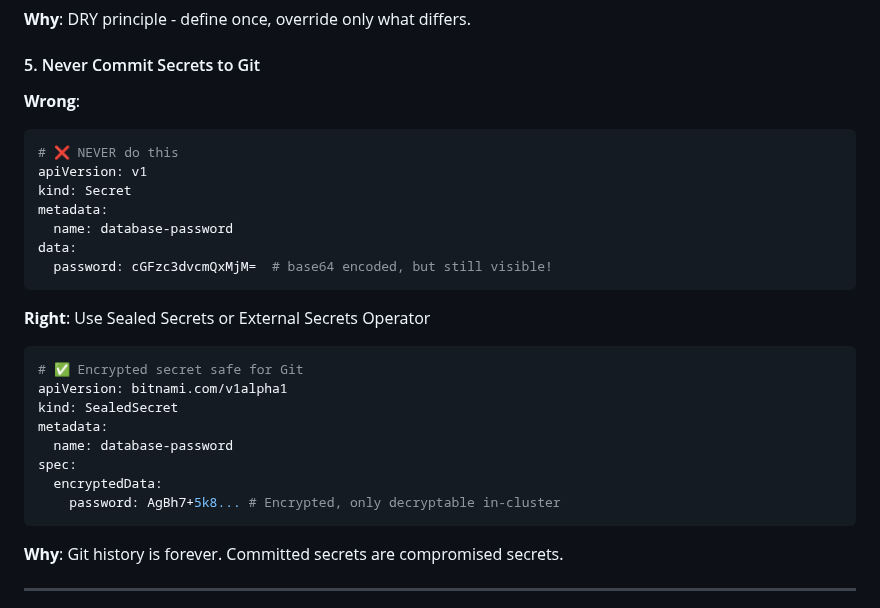
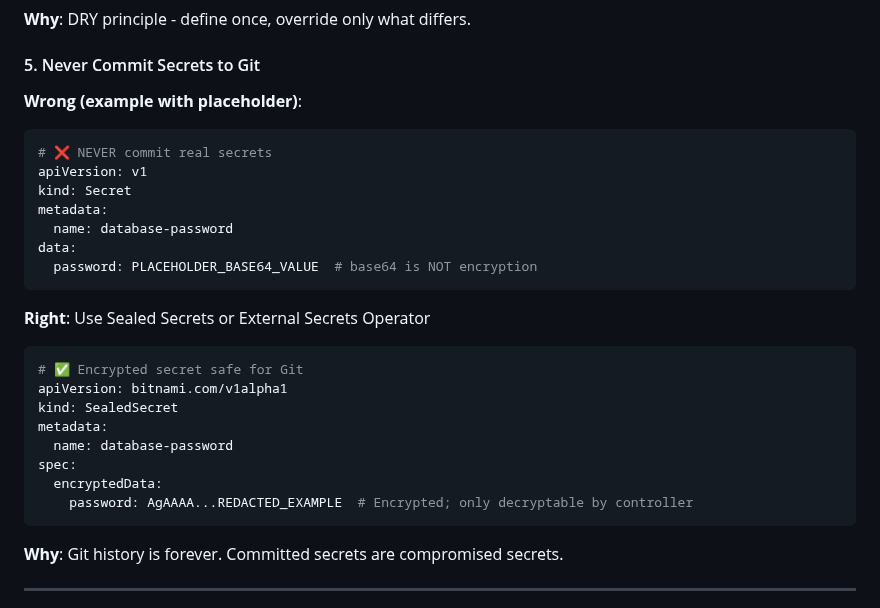
Before and after one commit to paruff/uFawkesDojo, a Markdown page: modules/white-belt/module-03-gitops-principles.md, the part around the change. GitHub-like rendering.

Commit message:
addressing secrets leaks

````diff
--- a/modules/white-belt/module-03-gitops-principles.md
+++ b/modules/white-belt/module-03-gitops-principles.md
@@ -499,15 +499,15 @@ overlays/
 
 #### 5. Never Commit Secrets to Git
 
-**Wrong**:
+**Wrong (example with placeholder)**:
 ```yaml
-# ❌ NEVER do this
+# ❌ NEVER commit real secrets
 apiVersion: v1
 kind: Secret
 metadata:
   name: database-password
 data:
-  password: cGFzc3dvcmQxMjM=  # base64 encoded, but still visible!
+  password: PLACEHOLDER_BASE64_VALUE  # base64 is NOT encryption
 ```
 
 **Right**: Use Sealed Secrets or External Secrets Operator
@@ -519,7 +519,7 @@ metadata:
   name: database-password
 spec:
   encryptedData:
-    password: AgBh7+5k8... # Encrypted, only decryptable in-cluster
+    password: AgAAAA...REDACTED_EXAMPLE  # Encrypted; only decryptable by controller
 ```
 
 **Why**: Git history is forever. Committed secrets are compromised secrets.
````
